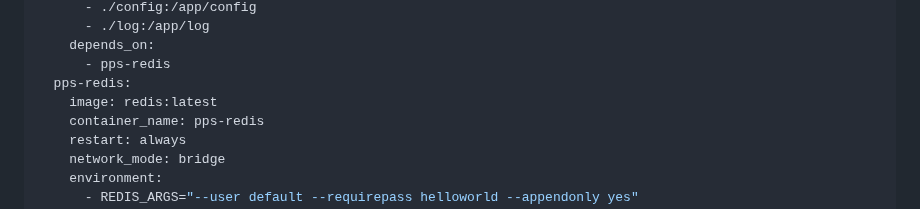
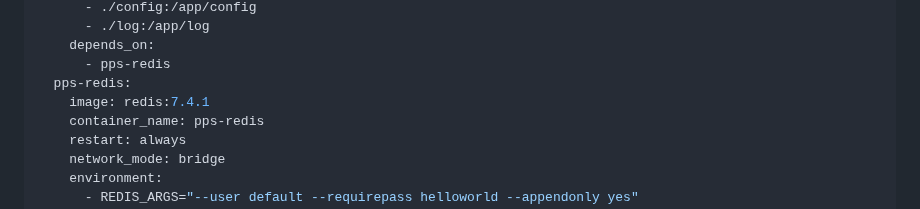
Before and after one commit to zfhxi/partial-path-scanner, a Markdown page: README.md, the part around the change. Drawn GitHub-style.

Commit message:
redis版本暂固定位7.4.1

```diff
--- a/README.md
+++ b/README.md
@@ -53,7 +53,7 @@ services:
     depends_on:
       - pps-redis
   pps-redis:
-    image: redis:latest
+    image: redis:7.4.1
     container_name: pps-redis
     restart: always
     network_mode: bridge
```
